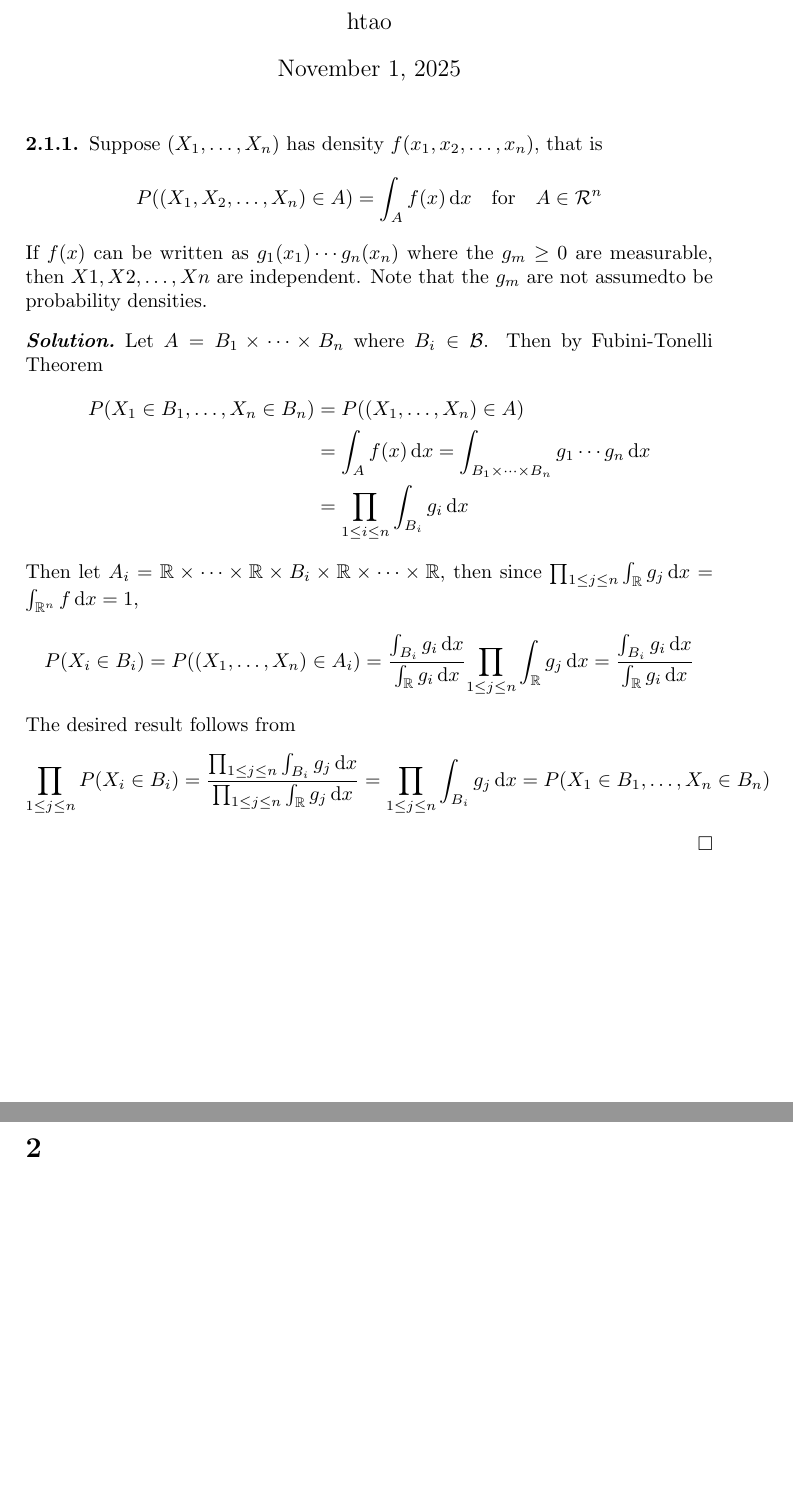
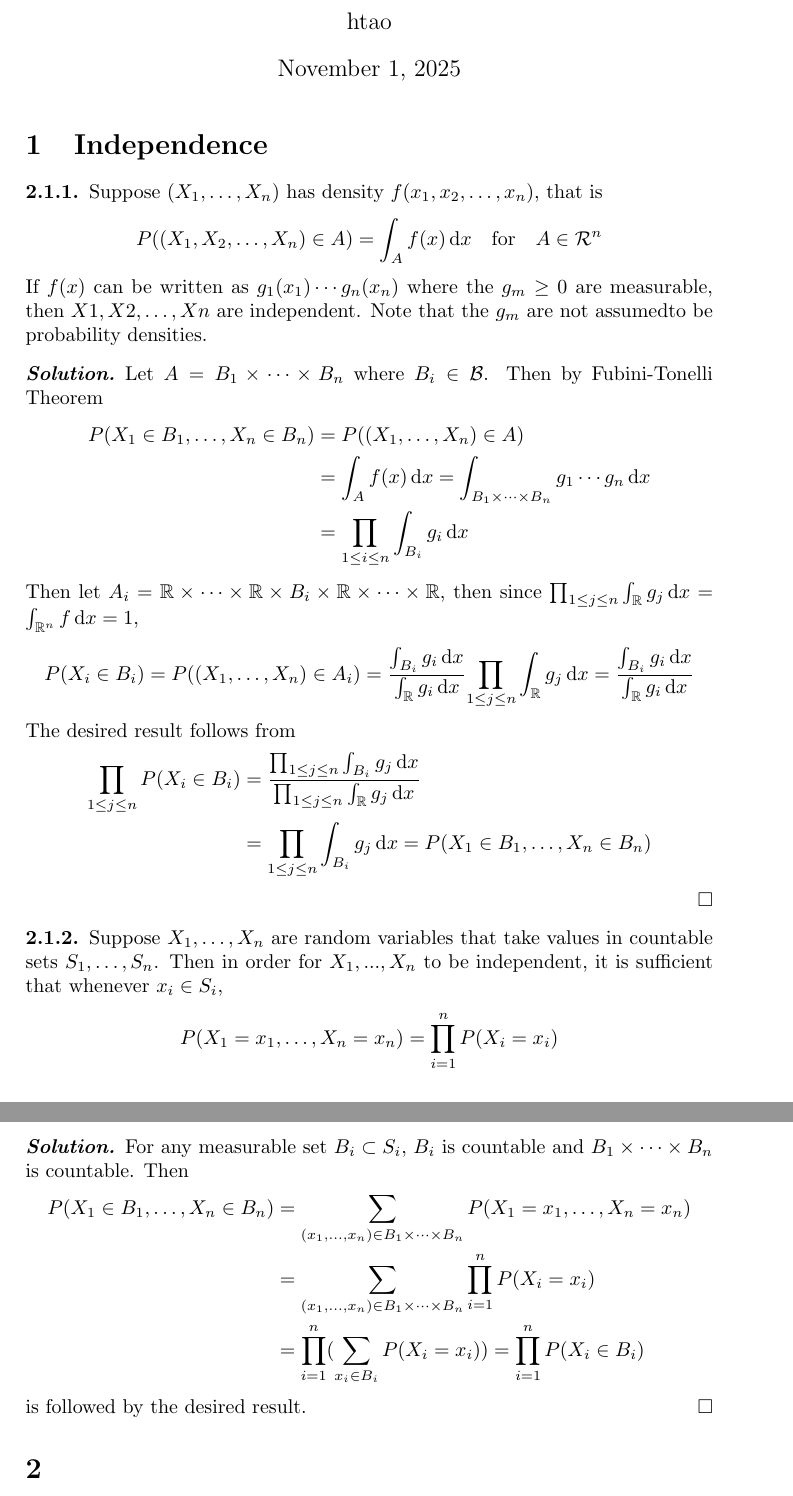
Before and after one commit to WiC-htao/Canaan, a LaTeX document (Durrett_5th/chapter2/chapter2.tex): two parts of pages 1 and 2 of 3, joined at a grey line, cut so that both start at the same text, the shorter picture padded with empty space. Compiled offline with pdfLaTeX.

Commit message:
feat: add 2.1.2

```diff
--- a/Durrett_5th/chapter2/chapter2.tex
+++ b/Durrett_5th/chapter2/chapter2.tex
@@ -25,7 +25,7 @@
 \begin{document}
 \maketitle
 
-\stepcounter{section}
+\section{Independence}
 \begin{exercise}
     Suppose $(X_1, \dots ,X_n)$ has density $f(x_1, x_2,\dots , x_n)$, that is
     \[
@@ -46,10 +46,31 @@
         P(X_i\in B_i) = P((X_1, \dots, X_n)\in A_i) = \frac{\int_{B_i} g_i\dif x}{\int_{\RR} g_i\dif x}{\prod_{1\le j\le n} \int_{\RR}g_j\dif x}=\frac{\int_{B_i} g_i\dif x}{\int_{\RR} g_i\dif x}
     \]
     The desired result follows from
+    \begin{align*}
+        \prod_{1\le j\le n} P(X_i\in B_i) & = \frac{\prod_{1\le j\le n} \int_{B_i}g_j\dif x}{\prod_{1\le j\le n} \int_{\RR}g_j\dif x} \\
+                                          & =\prod_{1\le j\le n} \int_{B_i}g_j\dif x =  P(X_1\in B_1, \dots, X_n\in B_n)
+    \end{align*}
+\end{solution}
+
+\begin{exercise}
+    Suppose $X_1,\dots ,X_n$ are random variables that take values in countable sets $S_1, \dots, S_n$. Then in order for $X_1, . . . ,X_n$ to be independent,
+    it is sufficient that whenever $x_i \in S_i$,
     \[
-        \prod_{1\le j\le n} P(X_i\in B_i) = \frac{\prod_{1\le j\le n} \int_{B_i}g_j\dif x}{\prod_{1\le j\le n} \int_{\RR}g_j\dif x} = \prod_{1\le j\le n} \int_{B_i}g_j\dif x =  P(X_1\in B_1, \dots, X_n\in B_n)
+        P(X_1=x_1, \dots, X_n=x_n)=\prod_{i=1}^n P(X_i=x_i)
     \]
+\end{exercise}
+\begin{solution}
+    For any measurable set $B_i\subset S_i$, $B_i$ is countable and $B_1\times\dots\times B_n$ is countable.
+    Then
+    \begin{align*}
+        P(X_1\in B_1, \dots, X_n\in B_n) & = \sum_{(x_1, \dots, x_n)\in B_1\times\dots\times B_n}  P(X_1=x_1, \dots, X_n=x_n) \\
+                                         & =\sum_{(x_1, \dots, x_n)\in B_1\times\dots\times B_n}  \prod_{i=1}^n P(X_i=x_i) \\
+                                         & = \prod_{i=1}^n (\sum_{x_i\in B_i} P(X_i=x_i)) = \prod_{i=1}^n P(X_i\in B_i)
+    \end{align*}
+    is followed by the desired result.
 \end{solution}
+
+
 \section{}
 \section{}
 \section{}
```
Also changed, not shown: Durrett_5th/chapter2/chapter2.pdf.
